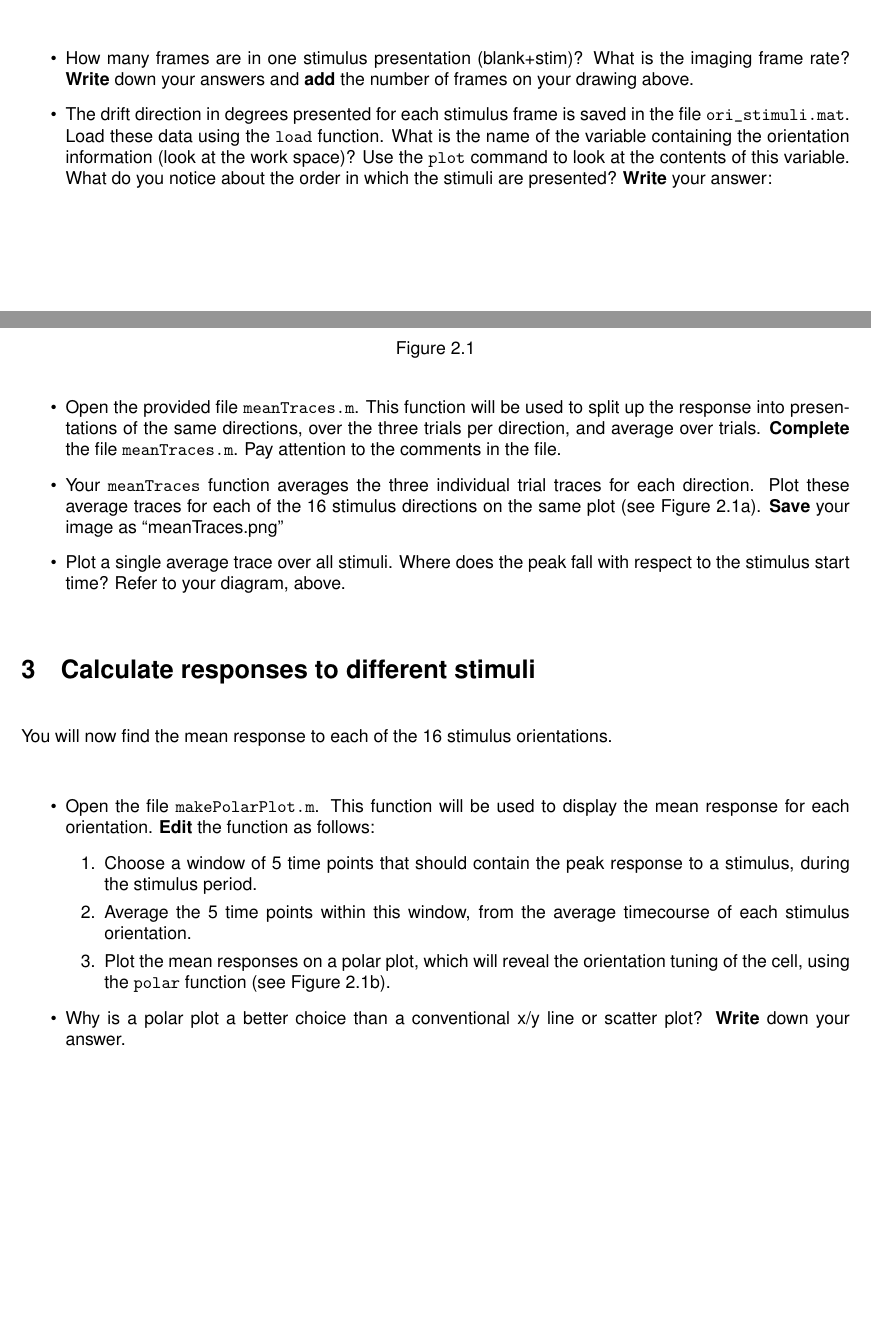
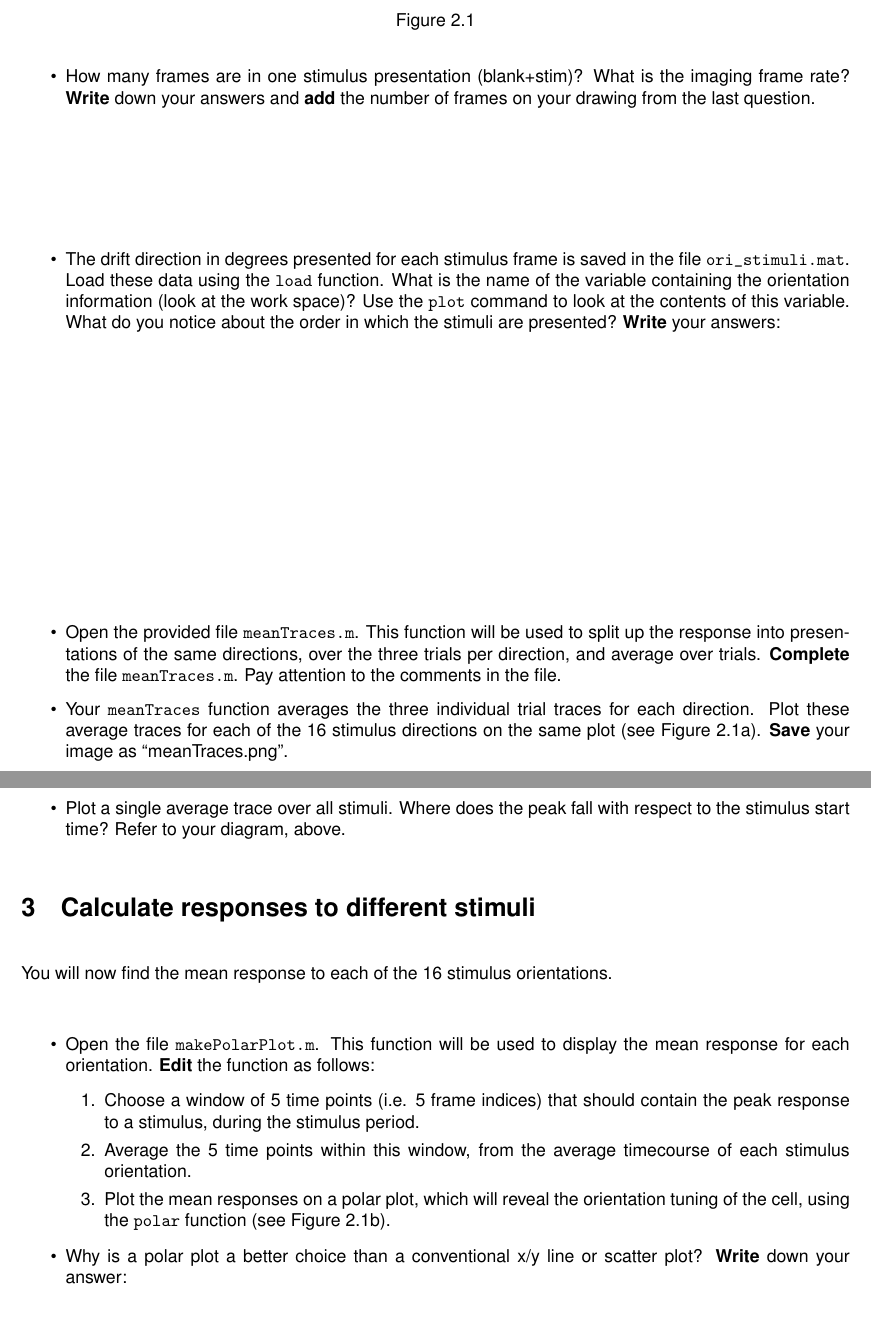
Before and after one commit to BaselLaserMouse/basic_Ca_Imaging_Analysis, a LaTeX document (handout/Ca_Imaging_Analysis.tex): two parts of pages 3 and 4 of 5 before the commit and two parts of pages 4 and 5 of 6 after it, joined at a grey line, cut so that both start at the same text, the shorter picture padded with empty space. Compiled offline with pdfLaTeX.

Commit message:
Tweaked formatting of handout. Improved description in section 3

```diff
--- a/handout/Ca_Imaging_Analysis.tex
+++ b/handout/Ca_Imaging_Analysis.tex
@@ -7,7 +7,7 @@
 \usepackage[T1]{fontenc} % Use 8-bit encoding that has 256 glyphs
 \renewcommand{\familydefault}{\sfdefault}
 \usepackage{fullpage}
-\usepackage{helvet}
+\usepackage{helvet, mathptmx}
 \usepackage[compact,pagestyles]{titlesec}
 \titlespacing\subsection{0pt}{12pt plus 4pt minus 2pt}{0pt plus 0pt minus 5pt}
 \usepackage[english]{babel} % English language/hyphenation
@@ -17,6 +17,8 @@
 \usepackage{graphicx,caption,subcaption}
 \usepackage{todonotes}
 \setlength{\parskip}{18pt}
+\widowpenalty10000
+\clubpenalty10000
 
 \numberwithin{equation}{section} % Number equations within sections (i.e. 1.1, 1.2, 2.1, 2.2 instead of 1, 2, 3, 4)
 \numberwithin{figure}{section} % Number figures within sections (i.e. 1.1, 1.2, 2.1, 2.2 instead of 1, 2, 3, 4)
@@ -146,18 +148,9 @@ In the following, you will compute the average response timecourse over the mult
 
 \begin{itemize}
 \item \textbf{Draw} below what this stimulation paradigm looks like over time, by indicating the time in seconds for baseline and for stimulus presentation, for a single presentation of a drafting grating.
-  \vspace{2.5in}
-\item How many frames are in one stimulus presentation (blank+stim)? What is the imaging frame rate? \textbf{Write} down your answers and \textbf{add} the number of frames on your drawing above.
-\item The drift direction in degrees presented for each stimulus frame is saved in the file \texttt{ori\_stimuli.mat}.
-  Load these data using the \texttt{load} function. What is the name of the variable containing the orientation information (look at the work space)?
-  Use the \texttt{plot} command to look at the contents of this variable. What do you notice about the order in which the stimuli are presented?
-  \textbf{Write} your answer:\\
-  \vspace{2in}
-\item Open the provided file \texttt{meanTraces.m}. This function will be used to split up the response into presentations of the same directions, over the three trials per direction, and average over trials. \textbf{Complete} the file \texttt{meanTraces.m}. Pay attention to the comments in the file.
-\item Your \texttt{meanTraces} function averages the three individual trial traces for each direction.
- Plot these average traces for each of the 16 stimulus directions on the same plot (see Figure~\ref{fig:trace_all_ori}). \textbf{Save} your image as ``meanTraces.png''
-\item Plot a single average trace over all stimuli. Where does the peak fall with respect to the stimulus start time? Refer to your diagram, above.
+  \vspace*{2.5in}
 \end{itemize}
+
 
 \begin{figure}
     \centering
@@ -175,6 +168,21 @@ In the following, you will compute the average response timecourse over the mult
     \caption{}
 \end{figure}
 
+\begin{itemize}
+\item How many frames are in one stimulus presentation (blank+stim)? What is the imaging frame rate? \textbf{Write} down your answers and \textbf{add} the number of frames on your drawing from the last question.
+	\vspace*{1in}
+\item The drift direction in degrees presented for each stimulus frame is saved in the file \texttt{ori\_stimuli.mat}.
+  Load these data using the \texttt{load} function. What is the name of the variable containing the orientation information (look at the work space)?
+  Use the \texttt{plot} command to look at the contents of this variable. What do you notice about the order in which the stimuli are presented?
+  \textbf{Write} your answers:\\
+  \vspace{2in}
+\item Open the provided file \texttt{meanTraces.m}. This function will be used to split up the response into presentations of the same directions, over the three trials per direction, and average over trials. \textbf{Complete} the file \texttt{meanTraces.m}. Pay attention to the comments in the file.
+\item Your \texttt{meanTraces} function averages the three individual trial traces for each direction.
+ Plot these average traces for each of the 16 stimulus directions on the same plot (see Figure~\ref{fig:trace_all_ori}). \textbf{Save} your image as ``meanTraces.png''.
+\item Plot a single average trace over all stimuli. Where does the peak fall with respect to the stimulus start time? Refer to your diagram, above.
+\end{itemize}
+
+
 
 \section{Calculate responses to different stimuli}
 
@@ -184,11 +192,11 @@ You will now find the mean response to each of the 16 stimulus orientations.
 \item Open the file \texttt{makePolarPlot.m}. This function will be used to display the mean response for each orientation.
   \textbf{Edit} the function as follows:
   \begin{enumerate}
-  \item Choose a window of 5 time points that should contain the peak response to a stimulus, during the stimulus period.
+  \item Choose a window of 5 time points (i.e. 5 frame indices) that should contain the peak response to a stimulus, during the stimulus period.
   \item Average the 5 time points within this window, from the average timecourse of each stimulus orientation.
   \item Plot the mean responses on a polar plot, which will reveal the orientation tuning of the cell, using the \texttt{polar} function (see Figure~\ref{fig:polar_ori_plot}).
   \end{enumerate}
-\item Why is a polar plot a better choice than a conventional x/y line or scatter plot? \textbf{Write} down your answer.
-  \vspace{1em}
+\item Why is a polar plot a better choice than a conventional x/y line or scatter plot? \textbf{Write} down your answer:
+  \vspace*{1in}
 \item Use the \texttt{makePolarPlot} function to plot the preferred orientation(s) of your cell. \textbf{Save} your image as ``polarResult.png''.
 \item Is your cell tuned to the drift direction of the stimulus? Is your cell tuned to the drift direction of two stimuli of the same orientation?
```
Also changed, not shown: handout/Ca_Imaging_Analysis.tex (60 more changed lines).
